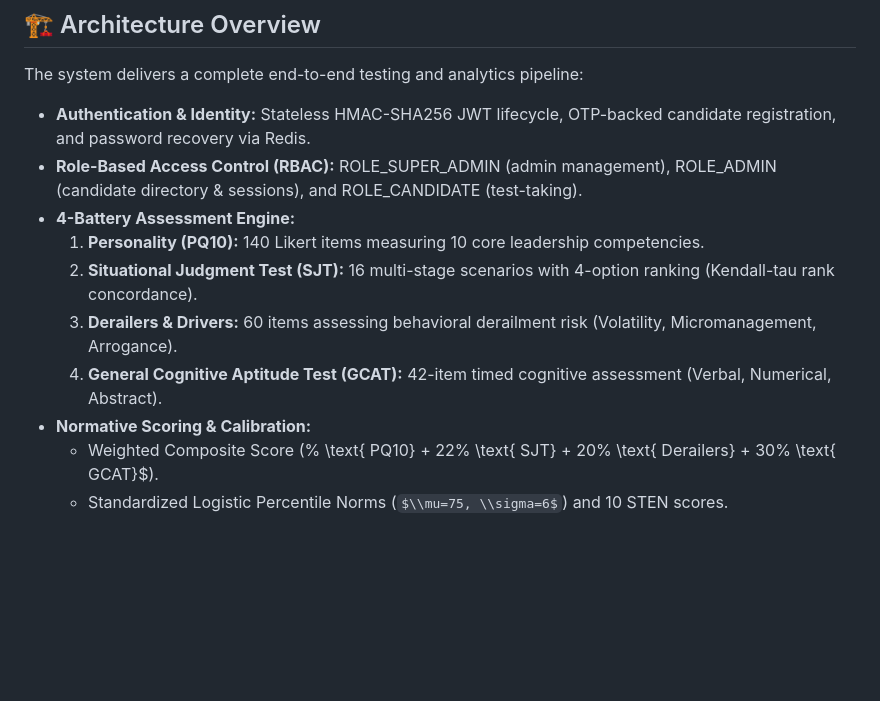
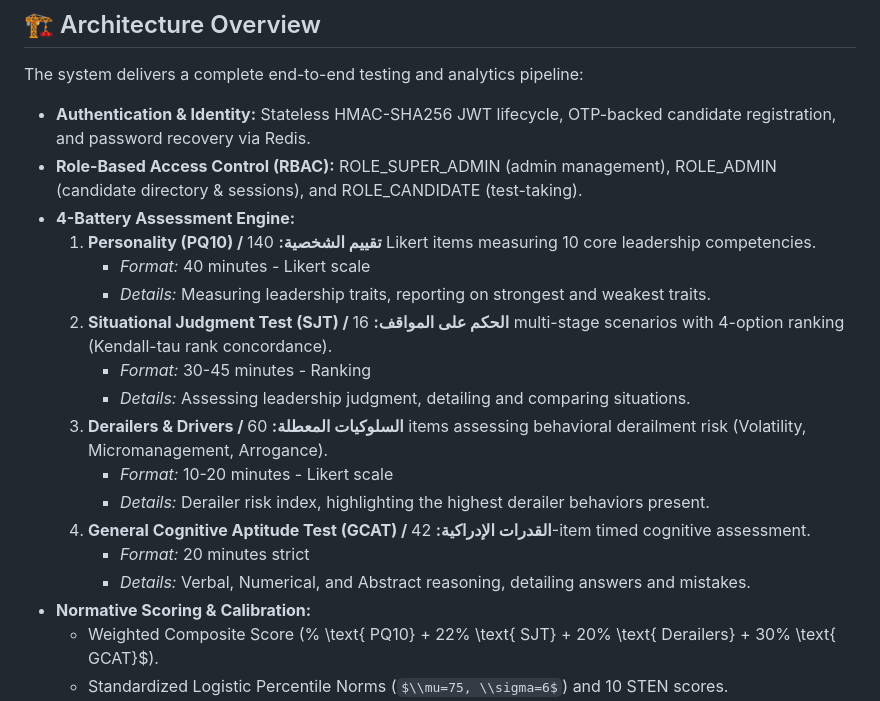
Before and after one commit to omarHaraz/psychometric-platform, a Markdown page: README.md, the part around the change. Rendered like a GitHub page; some formulas as TeX source; blank space fills up the shorter version.

Commit message:
docs: add test durations and descriptions to assessment engine spec

```diff
--- a/README.md
+++ b/README.md
@@ -10,10 +10,18 @@ The system delivers a complete end-to-end testing and analytics pipeline:
 * **Authentication & Identity:** Stateless HMAC-SHA256 JWT lifecycle, OTP-backed candidate registration, and password recovery via Redis.
 * **Role-Based Access Control (RBAC):** ROLE_SUPER_ADMIN (admin management), ROLE_ADMIN (candidate directory & sessions), and ROLE_CANDIDATE (test-taking).
 * **4-Battery Assessment Engine:**
-  1. **Personality (PQ10):** 140 Likert items measuring 10 core leadership competencies.
-  2. **Situational Judgment Test (SJT):** 16 multi-stage scenarios with 4-option ranking (Kendall-tau rank concordance).
-  3. **Derailers & Drivers:** 60 items assessing behavioral derailment risk (Volatility, Micromanagement, Arrogance).
-  4. **General Cognitive Aptitude Test (GCAT):** 42-item timed cognitive assessment (Verbal, Numerical, Abstract).
+  1. **Personality (PQ10) / تقييم الشخصية:** 140 Likert items measuring 10 core leadership competencies.
+     * *Format:* 40 minutes - Likert scale
+     * *Details:* Measuring leadership traits, reporting on strongest and weakest traits.
+  2. **Situational Judgment Test (SJT) / الحكم على المواقف:** 16 multi-stage scenarios with 4-option ranking (Kendall-tau rank concordance).
+     * *Format:* 30-45 minutes - Ranking
+     * *Details:* Assessing leadership judgment, detailing and comparing situations.
+  3. **Derailers & Drivers / السلوكيات المعطلة:** 60 items assessing behavioral derailment risk (Volatility, Micromanagement, Arrogance).
+     * *Format:* 10-20 minutes - Likert scale
+     * *Details:* Derailer risk index, highlighting the highest derailer behaviors present.
+  4. **General Cognitive Aptitude Test (GCAT) / القدرات الإدراكية:** 42-item timed cognitive assessment.
+     * *Format:* 20 minutes strict
+     * *Details:* Verbal, Numerical, and Abstract reasoning, detailing answers and mistakes.
 * **Normative Scoring & Calibration:**
   * Weighted Composite Score (\% \text{ PQ10} + 22\% \text{ SJT} + 20\% \text{ Derailers} + 30\% \text{ GCAT}$).
   * Standardized Logistic Percentile Norms ($\\mu=75, \\sigma=6$) and 10 STEN scores.
```
